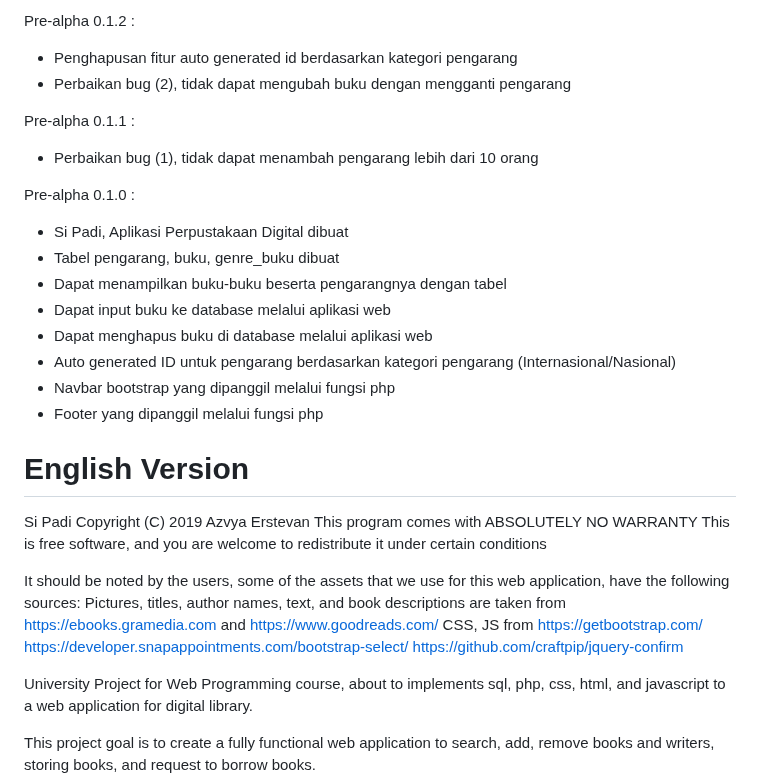
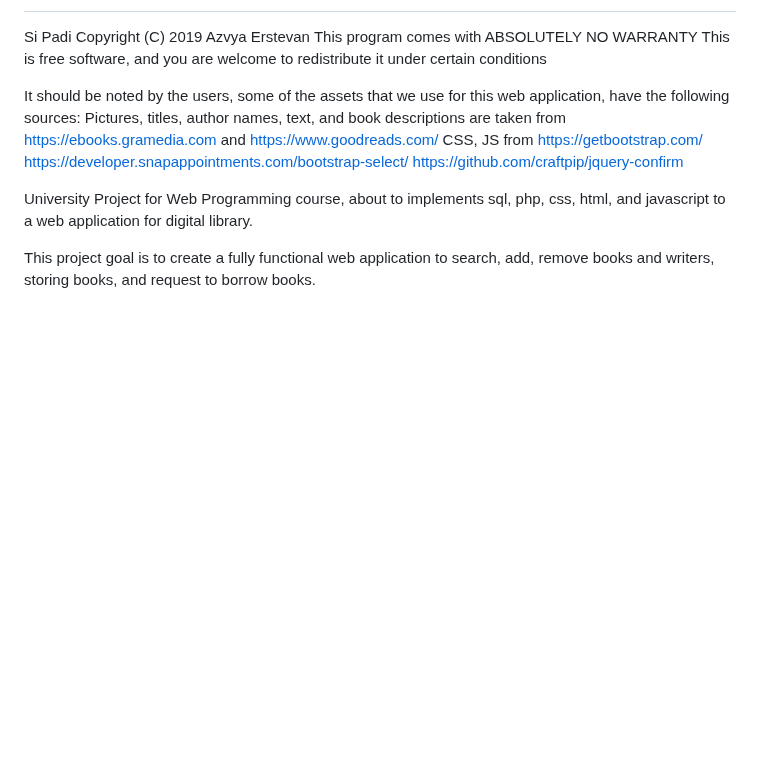
Before and after one commit to azvya/Sipadi, a Markdown page: README.md, the part around one of its changes. GitHub-like rendering; blank space fills up the shorter version.

```diff
--- a/README.md
+++ b/README.md
@@ -79,24 +2,3 @@ Pre-alpha 0.2.0 :
-Pre-alpha 0.1.2 :
-- Penghapusan fitur auto generated id berdasarkan kategori pengarang
-- Perbaikan bug (2), tidak dapat mengubah buku dengan mengganti pengarang
-
-
-Pre-alpha 0.1.1 :
-- Perbaikan bug (1), tidak dapat menambah pengarang lebih dari 10 orang
-
-
-Pre-alpha 0.1.0 :
-- Si Padi, Aplikasi Perpustakaan Digital dibuat
-- Tabel pengarang, buku, genre_buku dibuat
-- Dapat menampilkan buku-buku beserta pengarangnya dengan tabel
-- Dapat input buku ke database melalui aplikasi web
-- Dapat menghapus buku di database melalui aplikasi web
-- Auto generated ID untuk pengarang berdasarkan kategori pengarang (Internasional/Nasional)
-- Navbar bootstrap yang dipanggil melalui fungsi php
-- Footer yang dipanggil melalui fungsi php
-
-English Version
-===================
 Si Padi  Copyright (C) 2019  Azvya Erstevan
 This program comes with ABSOLUTELY NO WARRANTY
 This is free software, and you are welcome to redistribute it
```
Also changed, not shown: other parts of README.md (+0 -77 lines).
